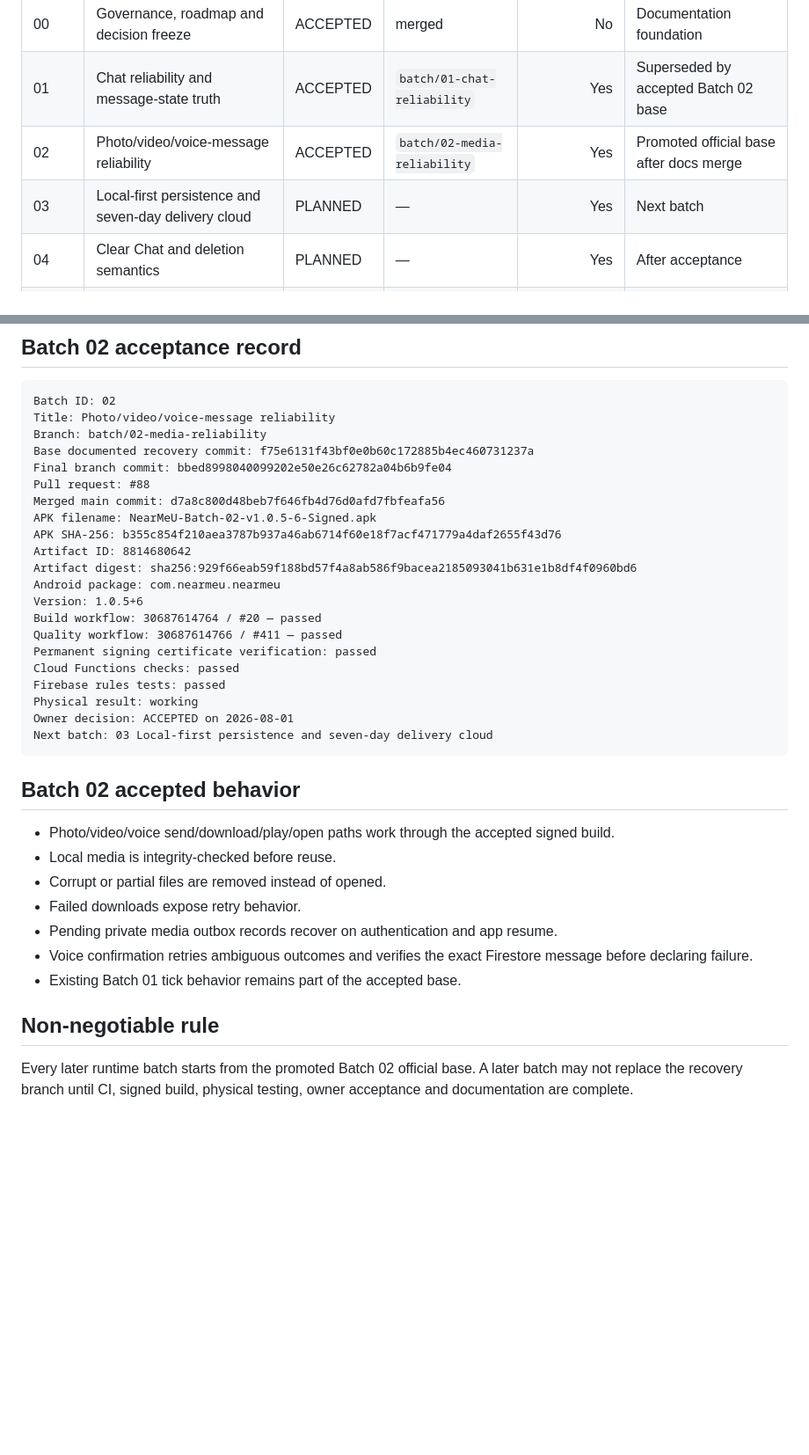
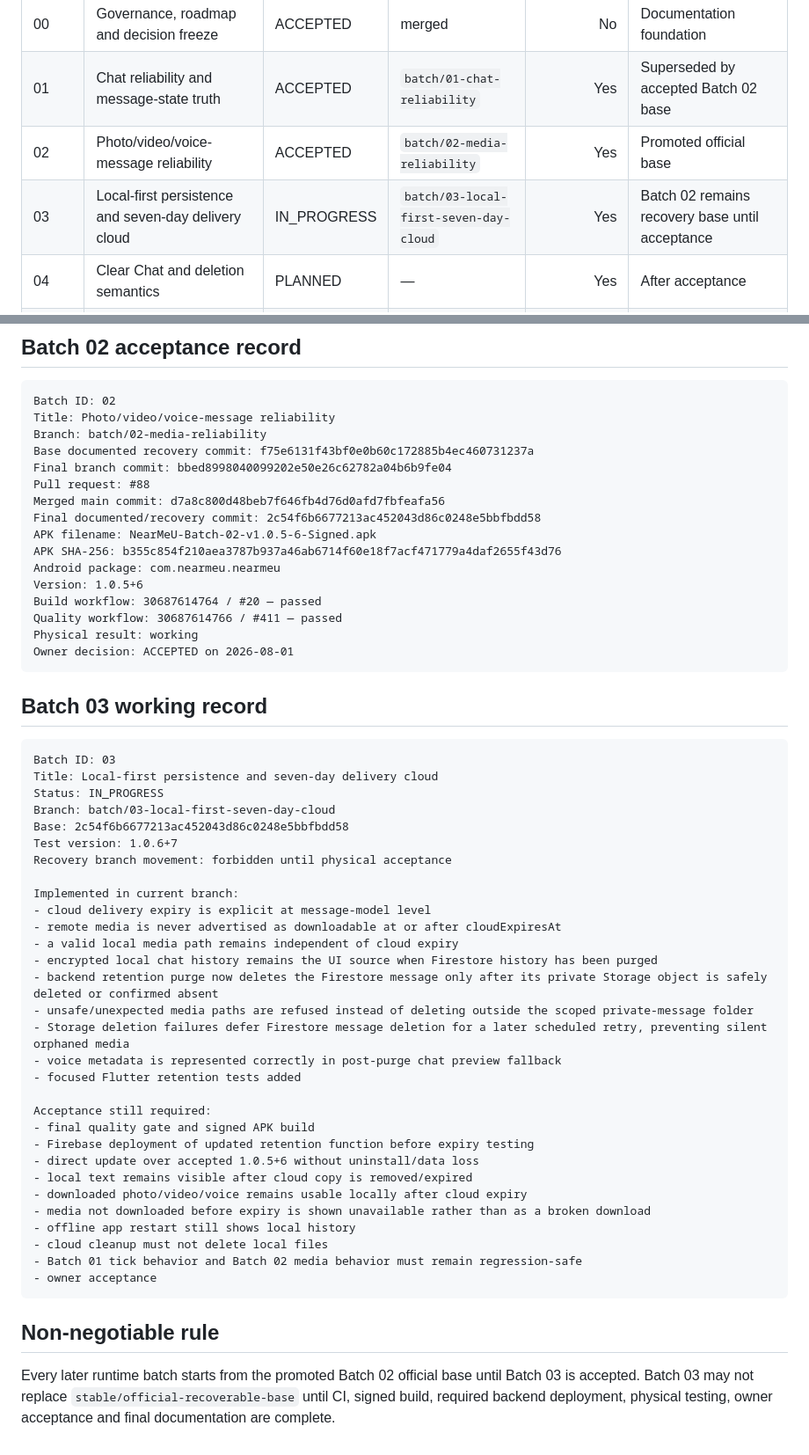
Before and after one commit to panchalvinay33-debug/NearMeU, a Markdown page: docs/TEST_BATCH_REGISTER.md, 2 parts joined by grey strips. Shown at 88% size. GitHub-like rendering; blank space fills up the shorter version.

Commit message:
Batch 03: record local-first retention work in progress

````diff
--- a/docs/TEST_BATCH_REGISTER.md
+++ b/docs/TEST_BATCH_REGISTER.md
@@ -19,8 +19,8 @@ Physical acceptance requires a signed artifact, checksum, device evidence and ow
 |---|---|---|---|---:|---|
 | 00 | Governance, roadmap and decision freeze | ACCEPTED | merged | No | Documentation foundation |
 | 01 | Chat reliability and message-state truth | ACCEPTED | `batch/01-chat-reliability` | Yes | Superseded by accepted Batch 02 base |
-| 02 | Photo/video/voice-message reliability | ACCEPTED | `batch/02-media-reliability` | Yes | Promoted official base after docs merge |
-| 03 | Local-first persistence and seven-day delivery cloud | PLANNED | — | Yes | Next batch |
+| 02 | Photo/video/voice-message reliability | ACCEPTED | `batch/02-media-reliability` | Yes | Promoted official base |
+| 03 | Local-first persistence and seven-day delivery cloud | IN_PROGRESS | `batch/03-local-first-seven-day-cloud` | Yes | Batch 02 remains recovery base until acceptance |
 | 04 | Clear Chat and deletion semantics | PLANNED | — | Yes | After acceptance |
 | 05 | Identity, account close and reactivation | PLANNED | — | Yes | After acceptance |
 | 06 | Premium entitlement foundation | PLANNED | — | Yes | After acceptance |
@@ -49,32 +49,52 @@ Base documented recovery commit: f75e6131f43bf0e0b60c172885b4ec460731237a
 Final branch commit: bbed8998040099202e50e26c62782a04b6b9fe04
 Pull request: #88
 Merged main commit: d7a8c800d48beb7f646fb4d76d0afd7fbfeafa56
+Final documented/recovery commit: 2c54f6b6677213ac452043d86c0248e5bbfbdd58
 APK filename: NearMeU-Batch-02-v1.0.5-6-Signed.apk
 APK SHA-256: b355c854f210aea3787b937a46ab6714f60e18f7acf471779a4daf2655f43d76
-Artifact ID: 8814680642
-Artifact digest: sha256:929f66eab59f188bd57f4a8ab586f9bacea2185093041b631e1b8df4f0960bd6
 Android package: com.nearmeu.nearmeu
 Version: 1.0.5+6
 Build workflow: 30687614764 / #20 — passed
 Quality workflow: 30687614766 / #411 — passed
-Permanent signing certificate verification: passed
-Cloud Functions checks: passed
-Firebase rules tests: passed
 Physical result: working
 Owner decision: ACCEPTED on 2026-08-01
-Next batch: 03 Local-first persistence and seven-day delivery cloud
 ```
 
-## Batch 02 accepted behavior
+## Batch 03 working record
 
-- Photo/video/voice send/download/play/open paths work through the accepted signed build.
-- Local media is integrity-checked before reuse.
-- Corrupt or partial files are removed instead of opened.
-- Failed downloads expose retry behavior.
-- Pending private media outbox records recover on authentication and app resume.
-- Voice confirmation retries ambiguous outcomes and verifies the exact Firestore message before declaring failure.
-- Existing Batch 01 tick behavior remains part of the accepted base.
+```text
+Batch ID: 03
+Title: Local-first persistence and seven-day delivery cloud
+Status: IN_PROGRESS
+Branch: batch/03-local-first-seven-day-cloud
+Base: 2c54f6b6677213ac452043d86c0248e5bbfbdd58
+Test version: 1.0.6+7
+Recovery branch movement: forbidden until physical acceptance
+
+Implemented in current branch:
+- cloud delivery expiry is explicit at message-model level
+- remote media is never advertised as downloadable at or after cloudExpiresAt
+- a valid local media path remains independent of cloud expiry
+- encrypted local chat history remains the UI source when Firestore history has been purged
+- backend retention purge now deletes the Firestore message only after its private Storage object is safely deleted or confirmed absent
+- unsafe/unexpected media paths are refused instead of deleting outside the scoped private-message folder
+- Storage deletion failures defer Firestore message deletion for a later scheduled retry, preventing silent orphaned media
+- voice metadata is represented correctly in post-purge chat preview fallback
+- focused Flutter retention tests added
+
+Acceptance still required:
+- final quality gate and signed APK build
+- Firebase deployment of updated retention function before expiry testing
+- direct update over accepted 1.0.5+6 without uninstall/data loss
+- local text remains visible after cloud copy is removed/expired
+- downloaded photo/video/voice remains usable locally after cloud expiry
+- media not downloaded before expiry is shown unavailable rather than as a broken download
+- offline app restart still shows local history
+- cloud cleanup must not delete local files
+- Batch 01 tick behavior and Batch 02 media behavior must remain regression-safe
+- owner acceptance
+```
 
 ## Non-negotiable rule
 
-Every later runtime batch starts from the promoted Batch 02 official base. A later batch may not replace the recovery branch until CI, signed build, physical testing, owner acceptance and documentation are complete.
+Every later runtime batch starts from the promoted Batch 02 official base until Batch 03 is accepted. Batch 03 may not replace `stable/official-recoverable-base` until CI, signed build, required backend deployment, physical testing, owner acceptance and final documentation are complete.
````
